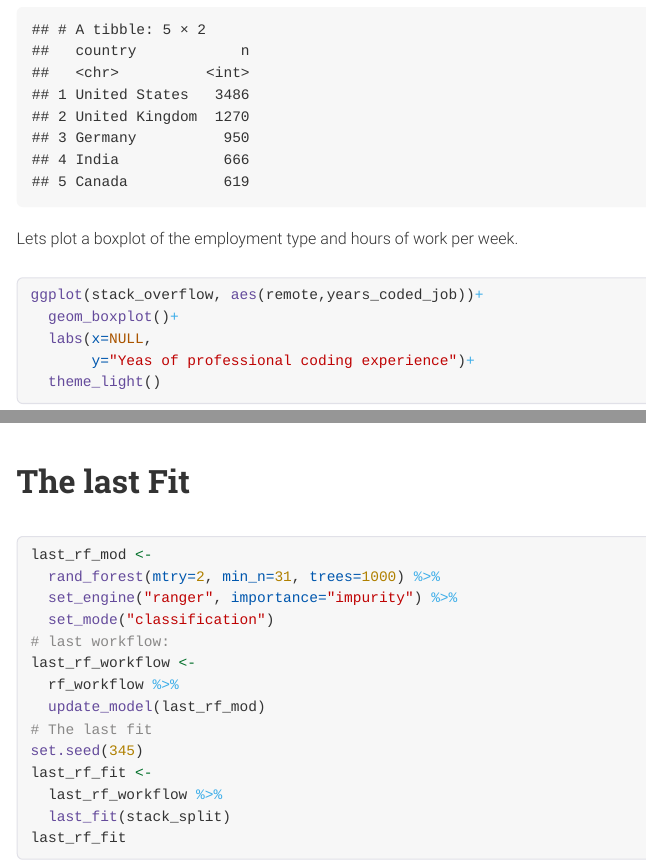
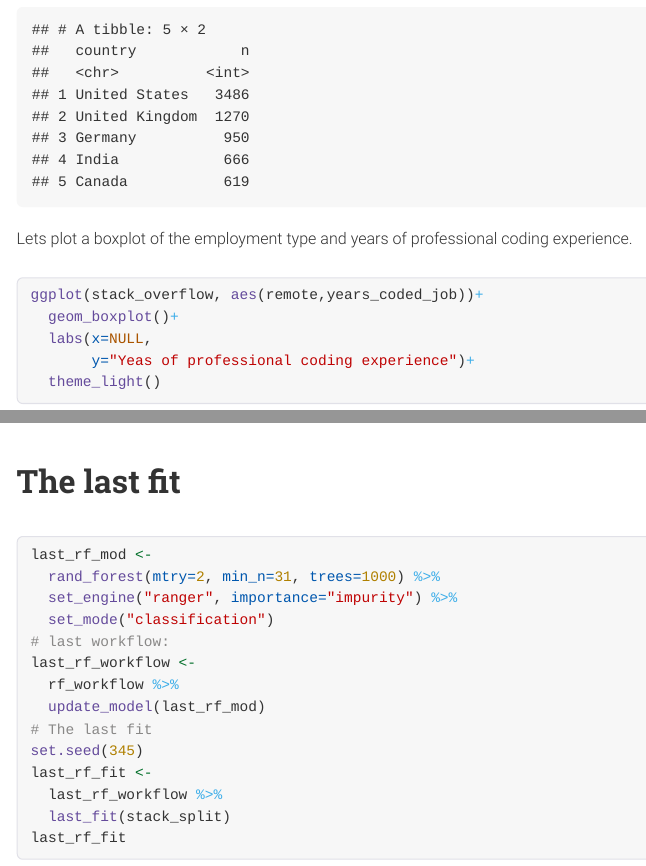
Before and after one commit to Jokasan/Predicting_Remote_Status_Stack_Everflow_Dev_Seruvey, an R Markdown document (index.Rmd): the page in a window 1100 px wide, from 1400 px down, and a second part further down, joined at a grey line. The pictures show the output file index.html that the author committed with the source, opened offline; menus at the side of the page are left out.

Commit message:
Updates to headers and boxplot

````diff
--- a/index.Rmd
+++ b/index.Rmd
@@ -40,7 +40,7 @@ stack_overflow %>%
   count(country, sort = TRUE)
 ```
 
-Lets plot a boxplot of the employment type and hours of work per week.
+Lets plot a boxplot of the employment type and years of professional coding experience.
 ```{r}
 ggplot(stack_overflow, aes(remote,years_coded_job))+
   geom_boxplot()+
````
Also changed, not shown: index.html, index.Rmd (2 more changed lines).
